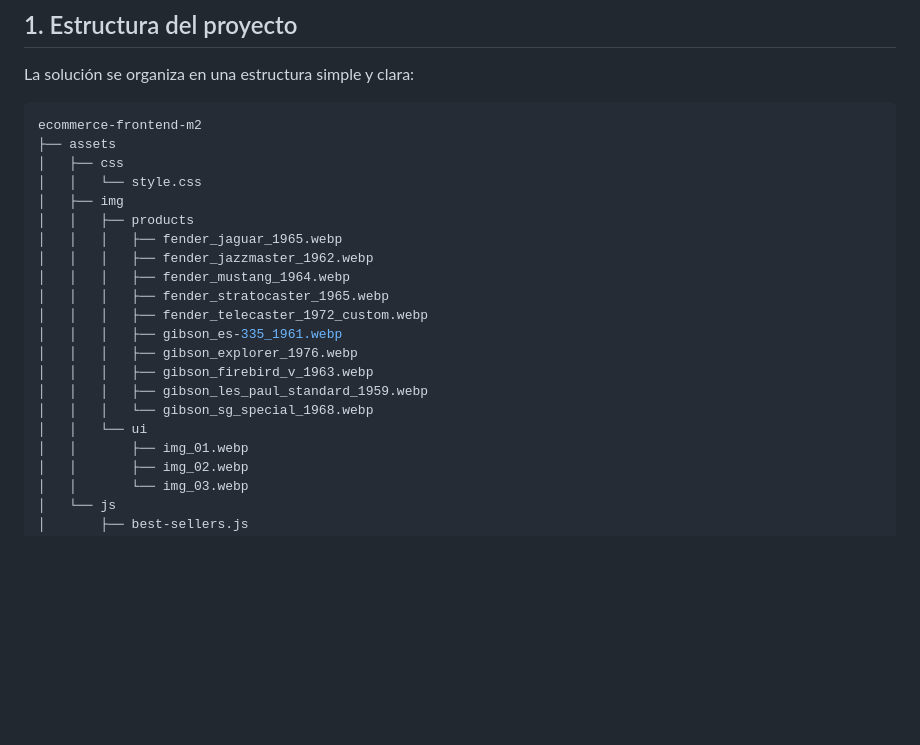
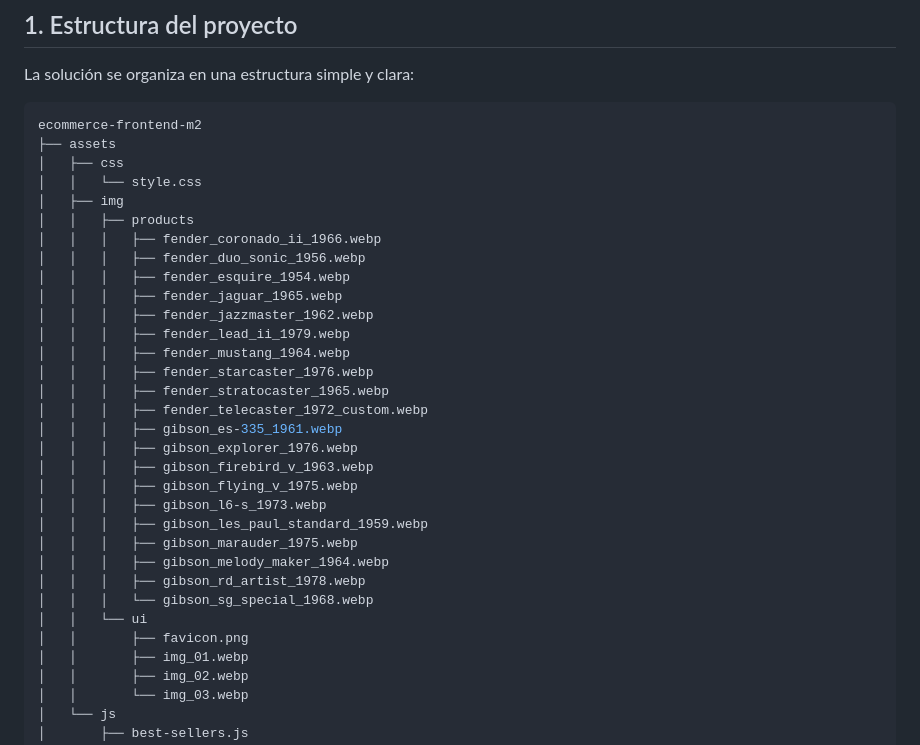
Before and after one commit to wh01s17/ecommerce-frontend-m2, a Markdown page: README.md, the part around the change. Drawn GitHub-style; blank space fills up the shorter version.

```diff
--- a/README.md
+++ b/README.md
@@ -16,17 +16,28 @@ ecommerce-frontend-m2
 │   │   └── style.css
 │   ├── img
 │   │   ├── products
+│   │   │   ├── fender_coronado_ii_1966.webp
+│   │   │   ├── fender_duo_sonic_1956.webp
+│   │   │   ├── fender_esquire_1954.webp
 │   │   │   ├── fender_jaguar_1965.webp
 │   │   │   ├── fender_jazzmaster_1962.webp
+│   │   │   ├── fender_lead_ii_1979.webp
 │   │   │   ├── fender_mustang_1964.webp
+│   │   │   ├── fender_starcaster_1976.webp
 │   │   │   ├── fender_stratocaster_1965.webp
 │   │   │   ├── fender_telecaster_1972_custom.webp
 │   │   │   ├── gibson_es-335_1961.webp
 │   │   │   ├── gibson_explorer_1976.webp
 │   │   │   ├── gibson_firebird_v_1963.webp
+│   │   │   ├── gibson_flying_v_1975.webp
+│   │   │   ├── gibson_l6-s_1973.webp
 │   │   │   ├── gibson_les_paul_standard_1959.webp
+│   │   │   ├── gibson_marauder_1975.webp
+│   │   │   ├── gibson_melody_maker_1964.webp
+│   │   │   ├── gibson_rd_artist_1978.webp
 │   │   │   └── gibson_sg_special_1968.webp
 │   │   └── ui
+│   │       ├── favicon.png
 │   │       ├── img_01.webp
 │   │       ├── img_02.webp
 │   │       └── img_03.webp
```
